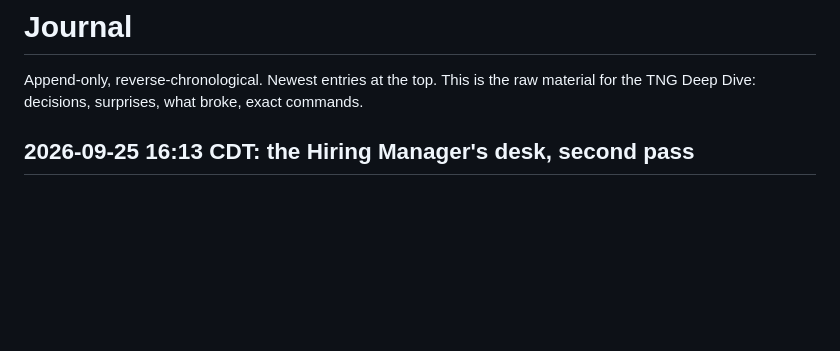
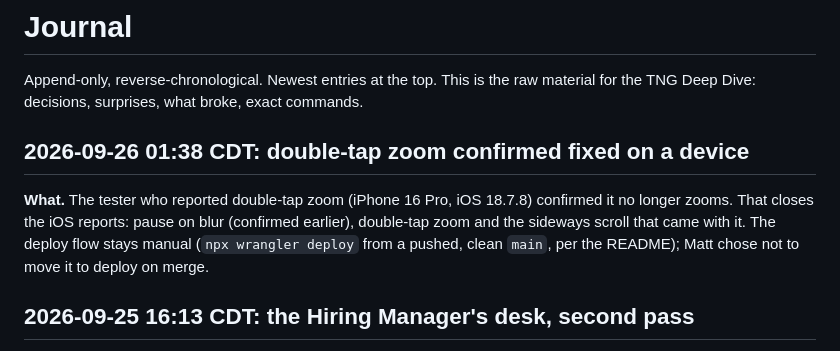
Before and after one commit to mattezell/open-to-work, a Markdown page: JOURNAL.md, the part around the change. Drawn GitHub-style; blank space fills up the shorter version.

Commit message:
Journal: double-tap zoom fix confirmed on iOS 18, deploy flow stays manual
Claude-Session: https://claude.ai/code/session_01VSqjtr2CDUH3AuzsfZUeQZ

```diff
--- a/JOURNAL.md
+++ b/JOURNAL.md
@@ -3,6 +3,15 @@
 Append-only, reverse-chronological. Newest entries at the top. This is the raw
 material for the TNG Deep Dive: decisions, surprises, what broke, exact
 commands.
+
+## 2026-09-26 01:38 CDT: double-tap zoom confirmed fixed on a device
+
+**What.** The tester who reported double-tap zoom (iPhone 16 Pro, iOS
+18.7.8) confirmed it no longer zooms. That closes the iOS reports: pause
+on blur (confirmed earlier), double-tap zoom and the sideways scroll that
+came with it. The deploy flow stays manual (`npx wrangler deploy` from a
+pushed, clean `main`, per the README); Matt chose not to move it to
+deploy on merge.
 
 ## 2026-09-25 16:13 CDT: the Hiring Manager's desk, second pass
 
```
